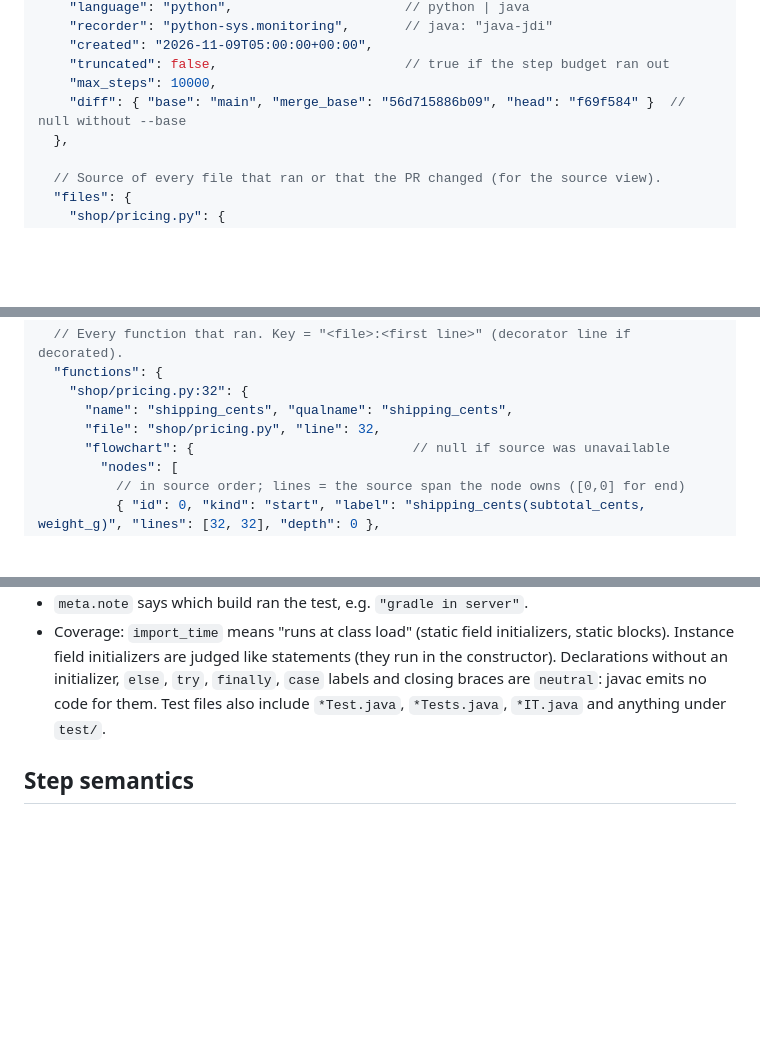
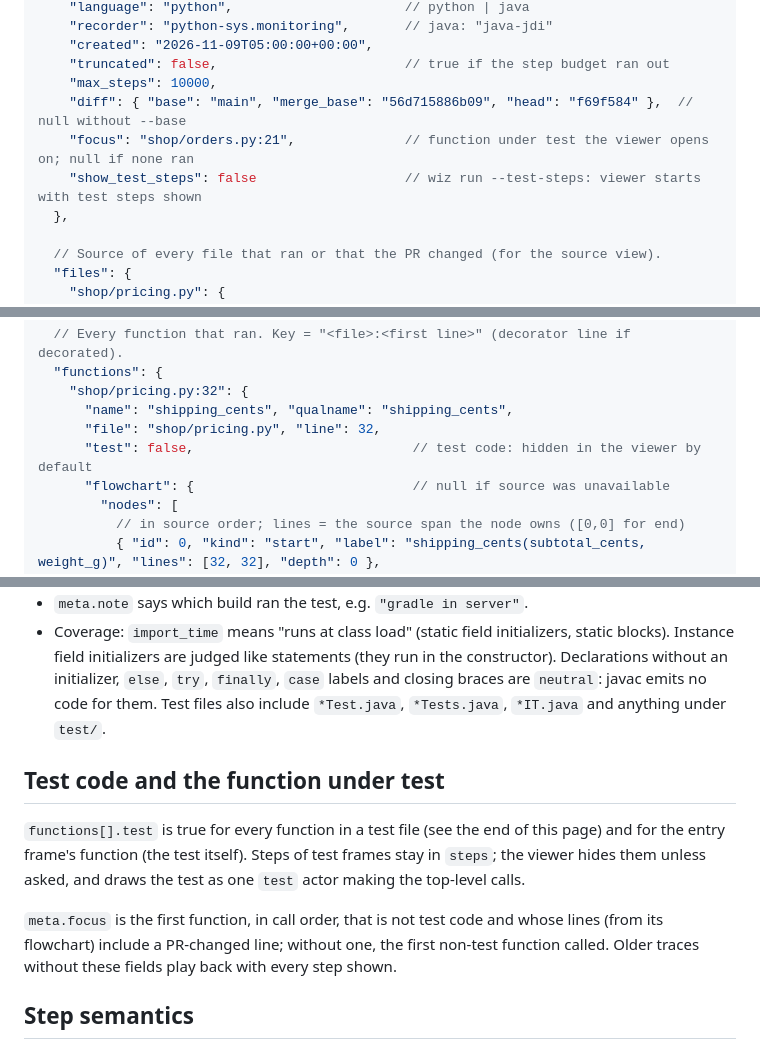
Before and after one commit to AlienClubrider/wizualizer, a Markdown page: docs/trace-format.md, 3 parts joined by grey strips. Drawn GitHub-style; blank space fills up the shorter version.

```diff
--- a/docs/trace-format.md
+++ b/docs/trace-format.md
@@ -24,7 +24,9 @@ A new required field, or a changed meaning, bumps `version`.
     "created": "2026-11-09T05:00:00+00:00",
     "truncated": false,                        // true if the step budget ran out
     "max_steps": 10000,
-    "diff": { "base": "main", "merge_base": "56d715886b09", "head": "f69f584" }  // null without --base
+    "diff": { "base": "main", "merge_base": "56d715886b09", "head": "f69f584" },  // null without --base
+    "focus": "shop/orders.py:21",              // function under test the viewer opens on; null if none ran
+    "show_test_steps": false                   // wiz run --test-steps: viewer starts with test steps shown
   },
 
   // Source of every file that ran or that the PR changed (for the source view).
@@ -41,6 +43,7 @@ A new required field, or a changed meaning, bumps `version`.
     "shop/pricing.py:32": {
       "name": "shipping_cents", "qualname": "shipping_cents",
       "file": "shop/pricing.py", "line": 32,
+      "test": false,                            // test code: hidden in the viewer by default
       "flowchart": {                            // null if source was unavailable
         "nodes": [
           // in source order; lines = the source span the node owns ([0,0] for end)
@@ -98,6 +101,18 @@ changes meaning. What the values look like:
   `neutral`: javac emits no code for them. Test files also include
   `*Test.java`, `*Tests.java`, `*IT.java` and anything under `test/`.
 
+## Test code and the function under test
+
+`functions[].test` is true for every function in a test file (see the end of
+this page) and for the entry frame's function (the test itself). Steps of test
+frames stay in `steps`; the viewer hides them unless asked, and draws the
+test as one `test` actor making the top-level calls.
+
+`meta.focus` is the first function, in call order, that is not test code and
+whose lines (from its flowchart) include a PR-changed line; without one, the
+first non-test function called. Older traces without these fields play back
+with every step shown.
+
 ## Step semantics
 
 - `line`: the line is **about to run**; `locals` is the frame's state before it
```
Also changed, not shown: README.md (+18 -3 lines), docs/screenshots/coverage.png, docs/screenshots/flowchart.png, docs/screenshots/java-flowchart.png, docs/screenshots/java-phone.png, docs/screenshots/phone.png, 10 other files.
